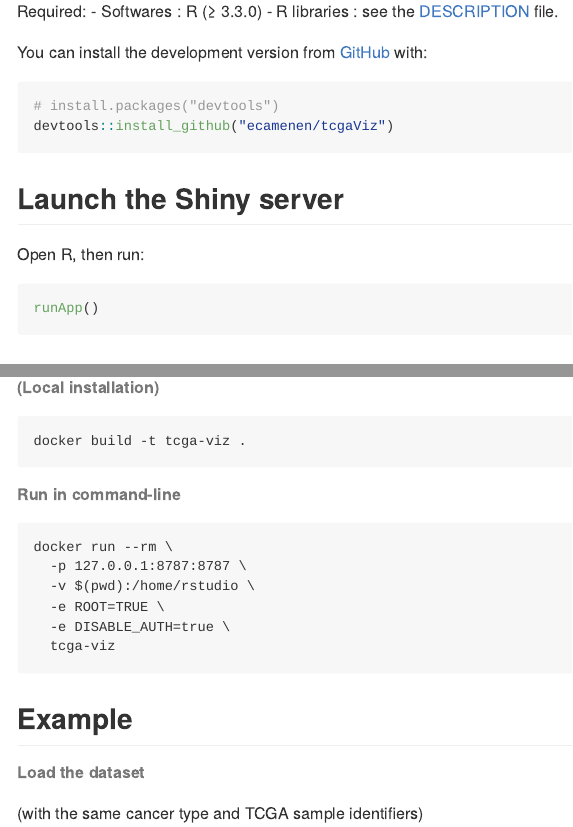
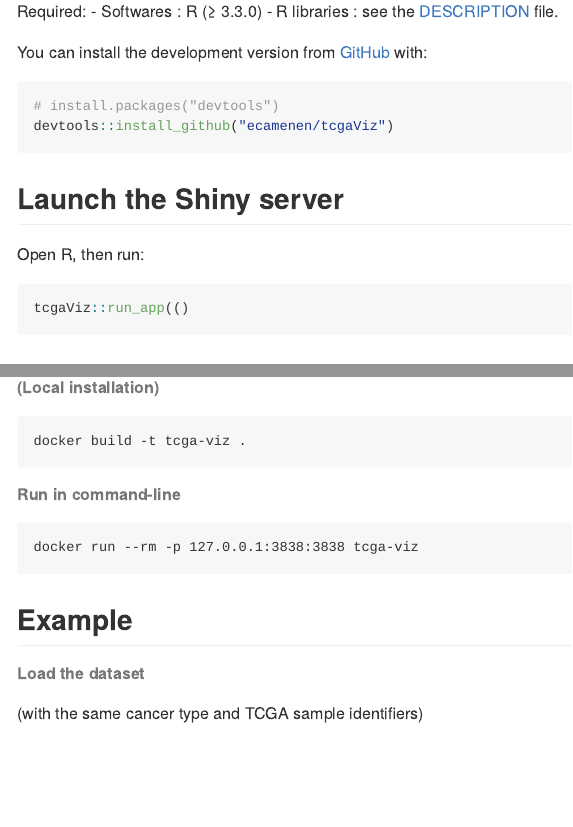
Before and after one commit to ecamenen/tcgaViz, an R Markdown document (README.Rmd): the page in a window 1100 px wide, from 250 px down, and a second part further down, joined at a grey line. The pictures show the output file README.md that the author committed with the source, drawn offline in the style of GitHub; badge pictures from the web are left out.

Commit message:
Update the documentation

````diff
--- a/README.Rmd
+++ b/README.Rmd
@@ -41,7 +41,7 @@ devtools::install_github("ecamenen/tcgaViz")
 ## Launch the Shiny server
 Open R, then run:
 ```r
-runApp()
+tcgaViz::run_app(()
 ```
 
 ## Docker
@@ -58,12 +58,7 @@ docker build -t tcga-viz .
 
 ###### Run in command-line
 ```
-docker run --rm \
-  -p 127.0.0.1:8787:8787 \
-  -v $(pwd):/home/rstudio \
-  -e ROOT=TRUE \
-  -e DISABLE_AUTH=true \
-  tcga-viz
+docker run --rm -p 127.0.0.1:3838:3838 tcga-viz
 ```
 
 ## Example
````
Also changed, not shown: README.md, 2 other files.
